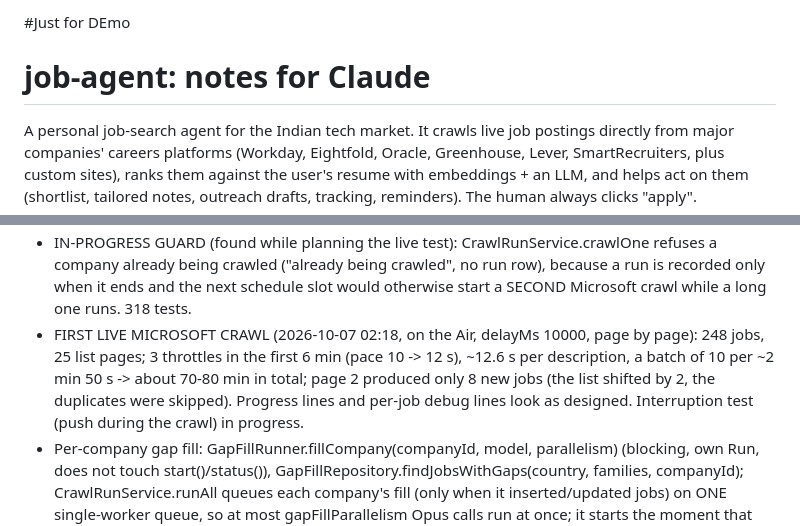
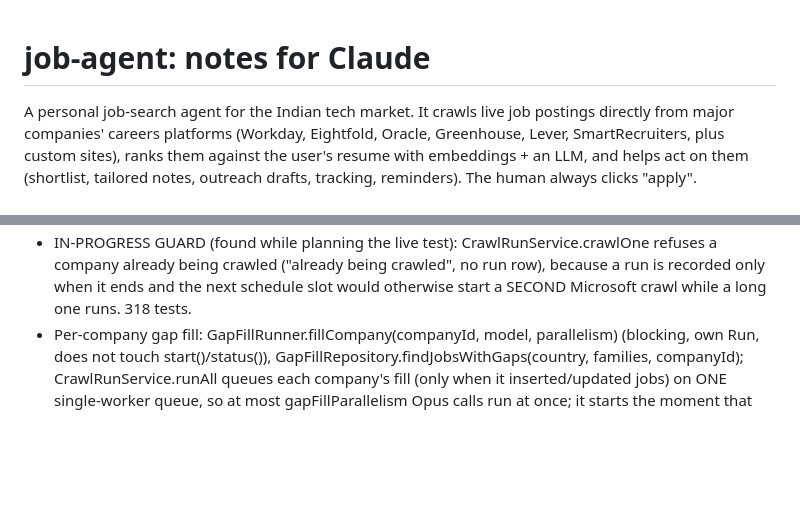
Before and after one commit to Saksham023/job-agent, a Markdown page: CLAUDE.md, 2 parts joined by grey strips. Drawn GitHub-style; blank space fills up the shorter version.

Commit message:
Revert the Demo commit and the first live-crawl notes
Both only changed CLAUDE.md.

Co-Authored-By: Claude Sonnet 5.5 <noreply@anthropic.com>

```diff
--- a/CLAUDE.md
+++ b/CLAUDE.md
@@ -1,4 +1,3 @@
-#Just for DEmo
 # job-agent: notes for Claude
 
 A personal job-search agent for the Indian tech market. It crawls live job postings directly from major
@@ -297,10 +296,6 @@ GRACEFUL SHUTDOWN + PER-COMPANY GAP FILL (2026-10-07, user asked for both; built
 - IN-PROGRESS GUARD (found while planning the live test): CrawlRunService.crawlOne refuses a company already being crawled
   ("already being crawled", no run row), because a run is recorded only when it ends and the next schedule slot would otherwise
   start a SECOND Microsoft crawl while a long one runs. 318 tests.
-- FIRST LIVE MICROSOFT CRAWL (2026-10-07 02:18, on the Air, delayMs 10000, page by page): 248 jobs, 25 list pages; 3 throttles in
-  the first 6 min (pace 10 -> 12 s), ~12.6 s per description, a batch of 10 per ~2 min 50 s -> about 70-80 min in total; page 2
-  produced only 8 new jobs (the list shifted by 2, the duplicates were skipped). Progress lines and per-job debug lines look as
-  designed. Interruption test (push during the crawl) in progress.
 - Per-company gap fill: GapFillRunner.fillCompany(companyId, model, parallelism) (blocking, own Run, does not touch
   start()/status()), GapFillRepository.findJobsWithGaps(country, families, companyId); CrawlRunService.runAll queues each
   company's fill (only when it inserted/updated jobs) on ONE single-worker queue, so at most gapFillParallelism Opus calls run at
```
